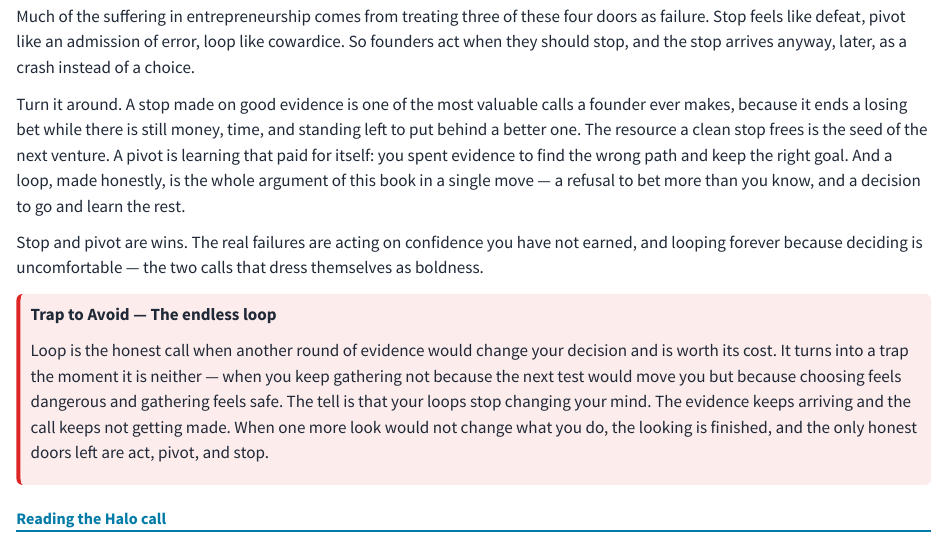
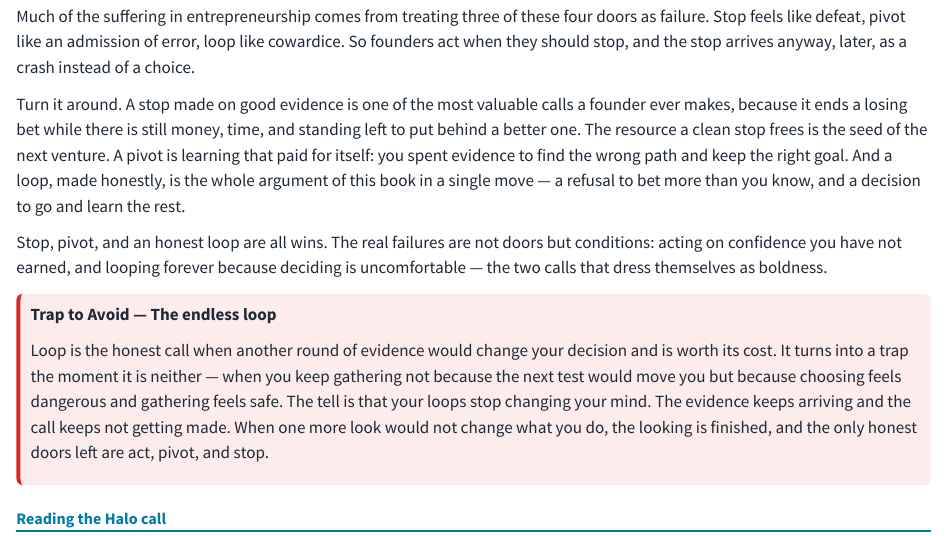
Before and after one commit to nilehatch/make_call, a Quarto document (making-the-call.qmd): the page in a window 1100 px wide, from 1300 px down. Rendered offline with R 4.5, knitr and Pandoc in place of Quarto, with nearby package versions.

Commit message:
The real failures are conditions, not doors
Nile, reading the chapter cold: the sentence could be construed to say that
acting and looping are themselves failures. It could. The paragraph above it
praises three doors conditionally -- a stop made on good evidence, a loop made
honestly -- and the summary sentence then covered two doors unconditionally,
dropping loop entirely while naming looping in the failure list. The grammar
implied a parallel the text does not make: two doors good, two doors bad.

This morning's pronoun fix sharpened it. His original said the failures are not
stop and pivot, a negation; stop and pivot are wins is a stronger claim and
made the omission of loop louder.

Now: loop is restored to the win list with its condition, and the failures are
named as conditions rather than doors. Still no pronoun.

Co-Authored-By: Claude Opus 5 <noreply@anthropic.com>

```diff
--- a/making-the-call.qmd
+++ b/making-the-call.qmd
@@ -44,7 +44,7 @@ Much of the suffering in entrepreneurship comes from treating three of these fou
 
 Turn it around. A stop made on good evidence is one of the most valuable calls a founder ever makes, because it ends a losing bet while there is still money, time, and standing left to put behind a better one. The resource a clean stop frees is the seed of the next venture. A pivot is learning that paid for itself: you spent evidence to find the wrong path and keep the right goal. And a loop, made honestly, is the whole argument of this book in a single move — a refusal to bet more than you know, and a decision to go and learn the rest.
 
-Stop and pivot are wins. The real failures are acting on confidence you have not earned, and looping forever because deciding is uncomfortable — the two calls that dress themselves as boldness.
+Stop, pivot, and an honest loop are all wins. The real failures are not doors but conditions: acting on confidence you have not earned, and looping forever because deciding is uncomfortable — the two calls that dress themselves as boldness.
 
 ::: {.trap}
 **Trap to Avoid — The endless loop**
```
